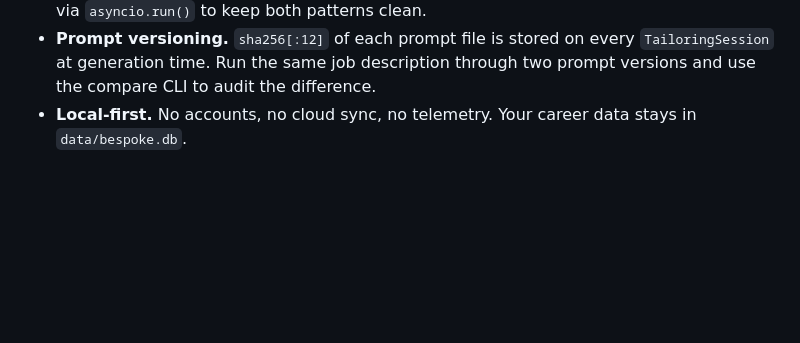
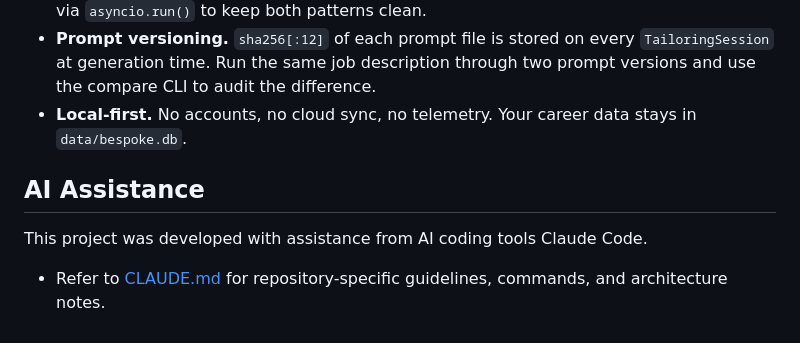
Before and after one commit to nilomadison/bespoke, a Markdown page: README.md, the part around the change. Rendered like a GitHub page; blank space fills up the shorter version.

Commit message:
Update README to include a reference to CLAUDE.md

```diff
--- a/README.md
+++ b/README.md
@@ -110,3 +110,7 @@ Each mode compares the meaningful thing for that stage: field-by-field analysis
 - **Sync SQLAlchemy, async httpx.** SQLite is sync; LLM calls run in a `ThreadPoolExecutor` via `asyncio.run()` to keep both patterns clean.
 - **Prompt versioning.** `sha256[:12]` of each prompt file is stored on every `TailoringSession` at generation time. Run the same job description through two prompt versions and use the compare CLI to audit the difference.
 - **Local-first.** No accounts, no cloud sync, no telemetry. Your career data stays in `data/bespoke.db`.
+
+## AI Assistance
+This project was developed with assistance from AI coding tools Claude Code.
+- Refer to [CLAUDE.md](CLAUDE.md) for repository-specific guidelines, commands, and architecture notes.
```
